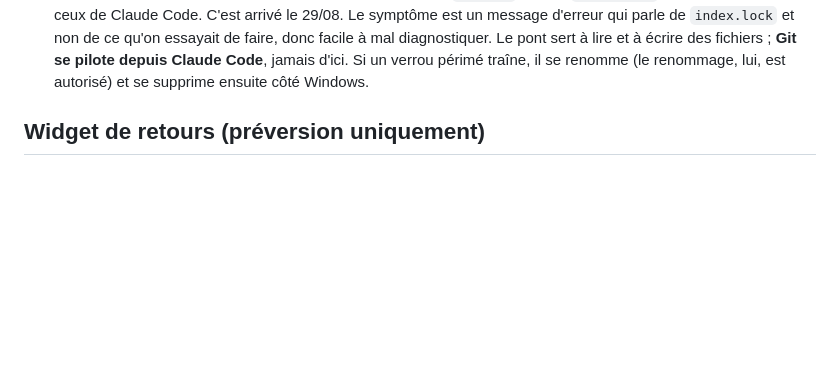
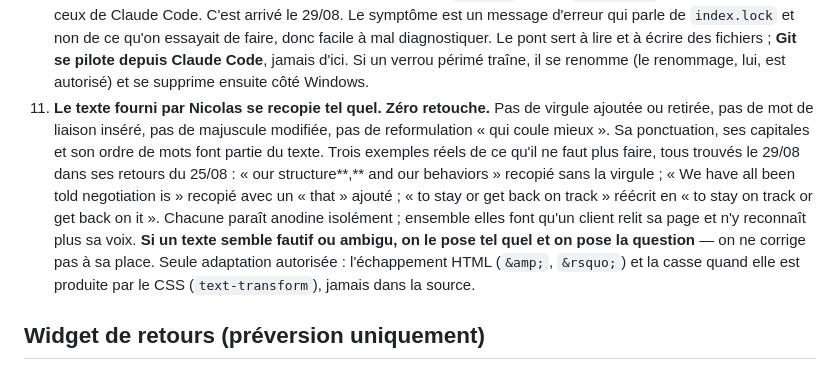
Before and after one commit to negoasia-web/negoasia-web, a Markdown page: CLAUDE.md, the part around the change. Rendered like a GitHub page; blank space fills up the shorter version.

Commit message:
Rule 11: the client's text is copied verbatim, with no retouching
No comma added or removed, no linking word slipped in, no capital changed, no
rewording that "reads better". His punctuation, his capitals and his word order
are part of the text.

Three real cases, all found on 29 Aug in his 25 Aug feedback: "our structure,
and our behaviors" copied without the comma; "We have all been told negotiation
is" copied with a "that" added; "to stay or get back on track" rewritten as "to
stay on track or get back on it". Each looks harmless on its own; together they
are why a client rereads his own page and no longer hears his voice.

If a text looks wrong or ambiguous, put it in as-is and ask. HTML escaping and
CSS-produced casing are the only adaptations allowed, never in the source.

Co-Authored-By: Claude Opus 5 (1M context) <noreply@anthropic.com>
Claude-Session: https://claude.ai/code/session_01NUH59n65GXGtVrKEuue2Lt

```diff
--- a/CLAUDE.md
+++ b/CLAUDE.md
@@ -95,6 +95,19 @@ Les pages Home, About, Services, Contact, Terms, Privacy, `/ai/` et 404 sont du
     Le pont sert à lire et à écrire des fichiers ; **Git se pilote depuis Claude Code**,
     jamais d'ici. Si un verrou périmé traîne, il se renomme (le renommage, lui, est
     autorisé) et se supprime ensuite côté Windows.
+11. **Le texte fourni par Nicolas se recopie tel quel. Zéro retouche.** Pas de virgule
+    ajoutée ou retirée, pas de mot de liaison inséré, pas de majuscule modifiée, pas de
+    reformulation « qui coule mieux ». Sa ponctuation, ses capitales et son ordre de mots
+    font partie du texte. Trois exemples réels de ce qu'il ne faut plus faire, tous
+    trouvés le 29/08 dans ses retours du 25/08 :
+    « our structure**,** and our behaviors » recopié sans la virgule ;
+    « We have all been told negotiation is » recopié avec un « that » ajouté ;
+    « to stay or get back on track » réécrit en « to stay on track or get back on it ».
+    Chacune paraît anodine isolément ; ensemble elles font qu'un client relit sa page et
+    n'y reconnaît plus sa voix. **Si un texte semble fautif ou ambigu, on le pose tel quel
+    et on pose la question** — on ne corrige pas à sa place. Seule adaptation autorisée :
+    l'échappement HTML (`&amp;`, `&rsquo;`) et la casse quand elle est produite par le CSS
+    (`text-transform`), jamais dans la source.
 
 ## Widget de retours (préversion uniquement)
 
```
